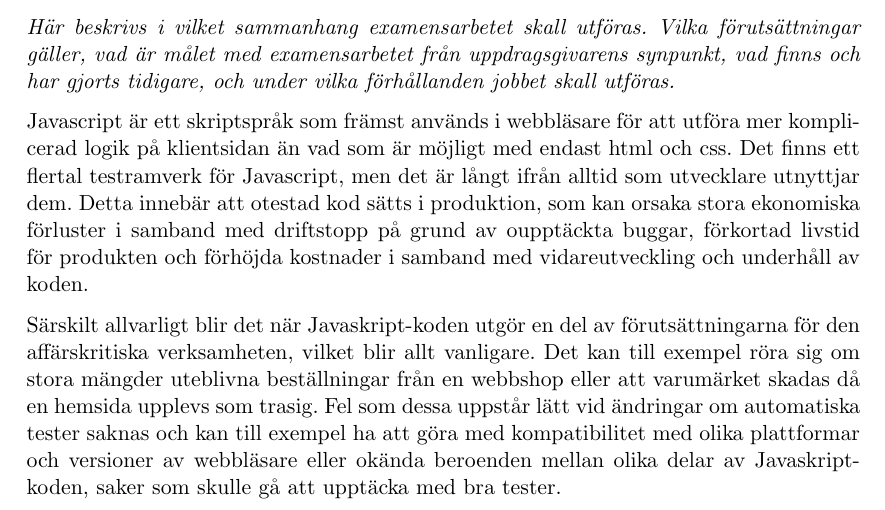
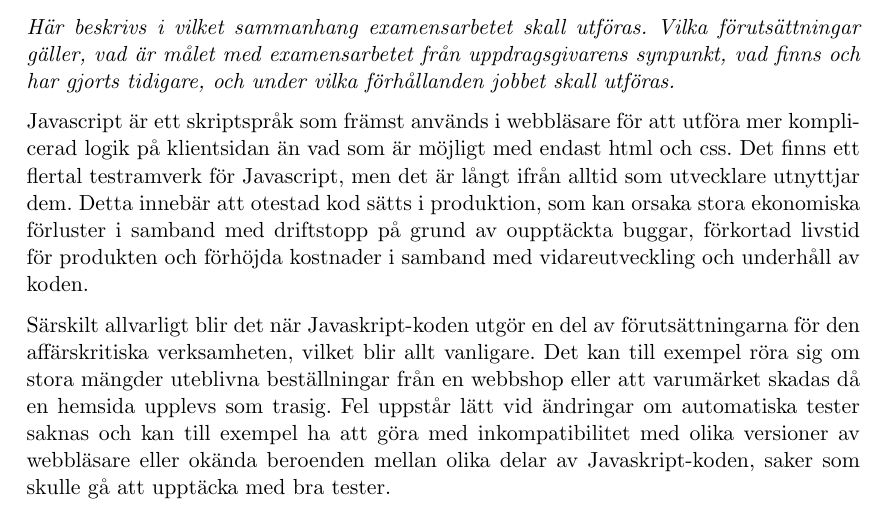
Before and after one commit to emilwall/exjobb, a LaTeX document (exjobbspec_emilwall.tex): part of page 1 of 2, cut so that both start at the same text. Compiled offline with pdfLaTeX.

Commit message:
Re-formulate to increase readability

```diff
--- a/exjobbspec_emilwall.tex
+++ b/exjobbspec_emilwall.tex
@@ -41,7 +41,7 @@ Fördelar med och tillvägagångssätt för testning av Javascript
 
 Javascript är ett skriptspråk som främst används i webbläsare för att utföra mer komplicerad logik på klientsidan än vad som är möjligt med endast html och css. Det finns ett flertal testramverk för Javascript, men det är långt ifrån alltid som utvecklare utnyttjar dem. Detta innebär att otestad kod sätts i produktion, som kan orsaka stora ekonomiska förluster i samband med driftstopp på grund av oupptäckta buggar, förkortad livstid för produkten och förhöjda kostnader i samband med vidareutveckling och underhåll av koden.
 
-Särskilt allvarligt blir det när Javaskript-koden utgör en del av förutsättningarna för den affärskritiska verksamheten, vilket blir allt vanligare. Det kan till exempel röra sig om stora mängder uteblivna beställningar från en webbshop eller att varumärket skadas då en hemsida upplevs som trasig. Fel som dessa uppstår lätt vid ändringar om automatiska tester saknas och kan till exempel ha att göra med kompatibilitet med olika plattformar och versioner av webbläsare eller okända beroenden mellan olika delar av Javaskript-koden, saker som skulle gå att upptäcka med bra tester.
+Särskilt allvarligt blir det när Javaskript-koden utgör en del av förutsättningarna för den affärskritiska verksamheten, vilket blir allt vanligare. Det kan till exempel röra sig om stora mängder uteblivna beställningar från en webbshop eller att varumärket skadas då en hemsida upplevs som trasig. Fel uppstår lätt vid ändringar om automatiska tester saknas och kan till exempel ha att göra med inkompatibilitet med olika versioner av webbläsare eller okända beroenden mellan olika delar av Javaskript-koden, saker som skulle gå att upptäcka med bra tester.
 
 \section{Uppgiftsbeskrivning}
 
```
